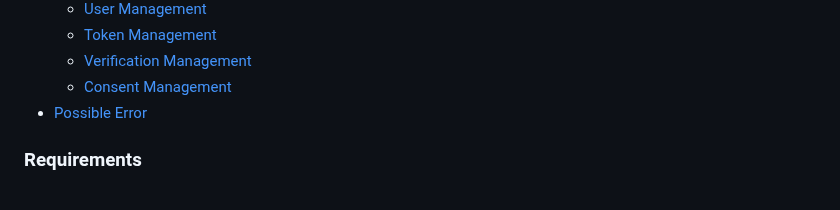
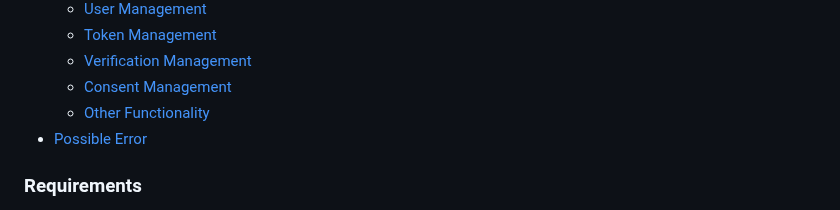
Before and after one commit to Cidaas/cidaas-javascript-sdk, a Markdown page: README.md, the part around the change. GitHub-like rendering.

Commit message:
update table of content

```diff
--- a/README.md
+++ b/README.md
@@ -30,6 +30,7 @@ This cidaas Javascript SDK library is built on the top of [OIDC client typescrip
     * [Token Management](#token-management)
     * [Verification Management](#verification-management)
     * [Consent Management](#consent-management)
+    * [Other Functionality](#other-functionality)
     <!--te-->
 * [Possible Error](#possible-error)
 
```
